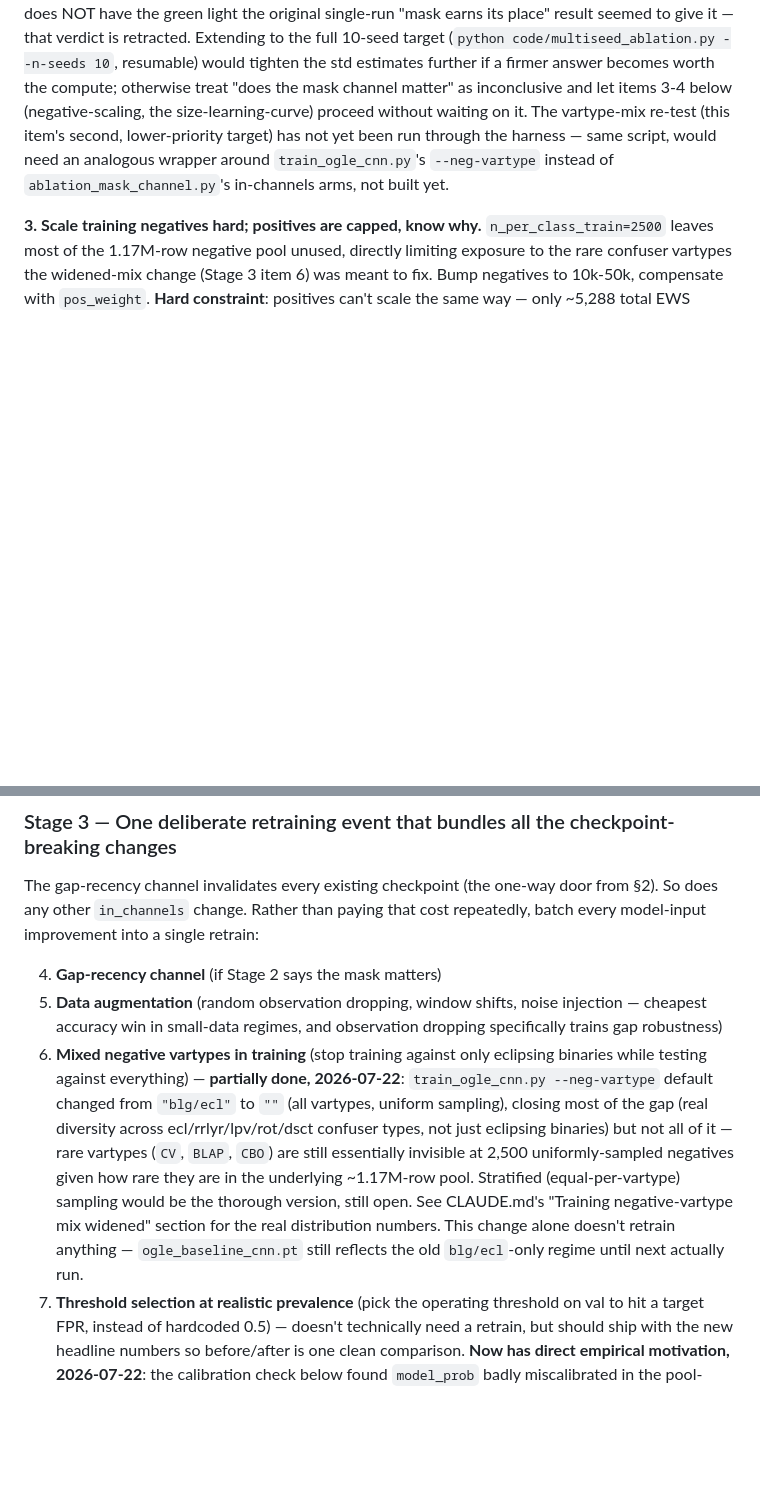
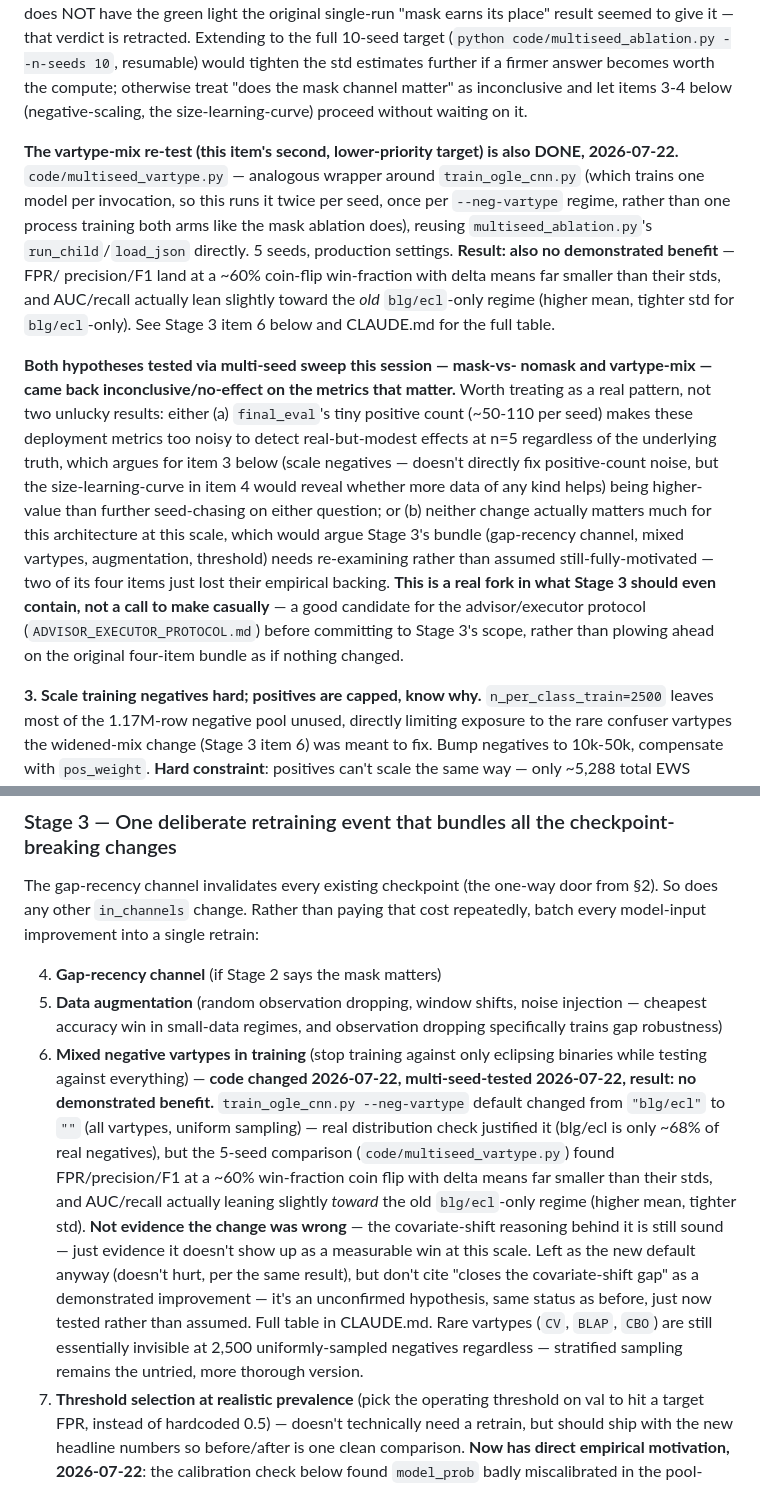
Before and after one commit to suhaankhan2007/AltREU-Project, a Markdown page: KARTIKFUTUREPLANNING.md, 2 parts joined by grey strips. Drawn GitHub-style; blank space fills up the shorter version.

```diff
--- a/KARTIKFUTUREPLANNING.md
+++ b/KARTIKFUTUREPLANNING.md
@@ -518,10 +518,38 @@ retracted. Extending to the full 10-seed target
 the std estimates further if a firmer answer becomes worth the compute;
 otherwise treat "does the mask channel matter" as inconclusive and let
 items 3-4 below (negative-scaling, the size-learning-curve) proceed without
-waiting on it. The vartype-mix re-test (this item's second, lower-priority
-target) has not yet been run through the harness — same script, would need
-an analogous wrapper around `train_ogle_cnn.py`'s `--neg-vartype` instead
-of `ablation_mask_channel.py`'s in-channels arms, not built yet.
+waiting on it.
+
+**The vartype-mix re-test (this item's second, lower-priority target) is
+also DONE, 2026-07-22.** `code/multiseed_vartype.py` — analogous wrapper
+around `train_ogle_cnn.py` (which trains one model per invocation, so this
+runs it twice per seed, once per `--neg-vartype` regime, rather than one
+process training both arms like the mask ablation does), reusing
+`multiseed_ablation.py`'s `run_child`/`load_json` directly. 5 seeds,
+production settings. **Result: also no demonstrated benefit** — FPR/
+precision/F1 land at a ~60% coin-flip win-fraction with delta means far
+smaller than their stds, and AUC/recall actually lean slightly toward the
+*old* `blg/ecl`-only regime (higher mean, tighter std for `blg/ecl`-only).
+See Stage 3 item 6 below and CLAUDE.md for the full table.
+
+**Both hypotheses tested via multi-seed sweep this session — mask-vs-
+nomask and vartype-mix — came back inconclusive/no-effect on the metrics
+that matter.** Worth treating as a real pattern, not two unlucky results:
+either (a) `final_eval`'s tiny positive count (~50-110 per seed) makes
+these deployment metrics too noisy to detect real-but-modest effects at
+n=5 regardless of the underlying truth, which argues for item 3 below
+(scale negatives — doesn't directly fix positive-count noise, but the
+size-learning-curve in item 4 would reveal whether more data of any kind
+helps) being higher-value than further seed-chasing on either question; or
+(b) neither change actually matters much for this architecture at this
+scale, which would argue Stage 3's bundle (gap-recency channel, mixed
+vartypes, augmentation, threshold) needs re-examining rather than assumed
+still-fully-motivated — two of its four items just lost their empirical
+backing. **This is a real fork in what Stage 3 should even contain, not a
+call to make casually** — a good candidate for the advisor/executor
+protocol (`ADVISOR_EXECUTOR_PROTOCOL.md`) before committing to Stage 3's
+scope, rather than plowing ahead on the original four-item bundle as if
+nothing changed.
 
 **3. Scale training negatives hard; positives are capped, know why.**
 `n_per_class_train=2500` leaves most of the 1.17M-row negative pool unused,
@@ -582,18 +610,24 @@ retrain:
    injection — cheapest accuracy win in small-data regimes, and observation
    dropping specifically trains gap robustness)
 6. **Mixed negative vartypes in training** (stop training against only
-   eclipsing binaries while testing against everything) — **partially done,
-   2026-07-22**: `train_ogle_cnn.py --neg-vartype` default changed from
-   `"blg/ecl"` to `""` (all vartypes, uniform sampling), closing most of the
-   gap (real diversity across ecl/rrlyr/lpv/rot/dsct confuser types, not
-   just eclipsing binaries) but not all of it — rare vartypes (`CV`, `BLAP`,
-   `CBO`) are still essentially invisible at 2,500 uniformly-sampled
-   negatives given how rare they are in the underlying ~1.17M-row pool.
-   Stratified (equal-per-vartype) sampling would be the thorough version,
-   still open. See CLAUDE.md's "Training negative-vartype mix widened"
-   section for the real distribution numbers. This change alone doesn't
-   retrain anything — `ogle_baseline_cnn.pt` still reflects the old
-   `blg/ecl`-only regime until next actually run.
+   eclipsing binaries while testing against everything) — **code changed
+   2026-07-22, multi-seed-tested 2026-07-22, result: no demonstrated
+   benefit.** `train_ogle_cnn.py --neg-vartype` default changed from
+   `"blg/ecl"` to `""` (all vartypes, uniform sampling) — real distribution
+   check justified it (blg/ecl is only ~68% of real negatives), but the
+   5-seed comparison (`code/multiseed_vartype.py`) found FPR/precision/F1
+   at a ~60% win-fraction coin flip with delta means far smaller than their
+   stds, and AUC/recall actually leaning slightly *toward* the old
+   `blg/ecl`-only regime (higher mean, tighter std). **Not evidence the
+   change was wrong** — the covariate-shift reasoning behind it is still
+   sound — just evidence it doesn't show up as a measurable win at this
+   scale. Left as the new default anyway (doesn't hurt, per the same
+   result), but don't cite "closes the covariate-shift gap" as a
+   demonstrated improvement — it's an unconfirmed hypothesis, same status
+   as before, just now tested rather than assumed. Full table in CLAUDE.md.
+   Rare vartypes (`CV`, `BLAP`, `CBO`) are still essentially invisible at
+   2,500 uniformly-sampled negatives regardless — stratified sampling
+   remains the untried, more thorough version.
 7. **Threshold selection at realistic prevalence** (pick the operating
    threshold on val to hit a target FPR, instead of hardcoded 0.5) —
    doesn't technically need a retrain, but should ship with the new
```
Also changed, not shown: CLAUDE.md (+67 -9 lines).
